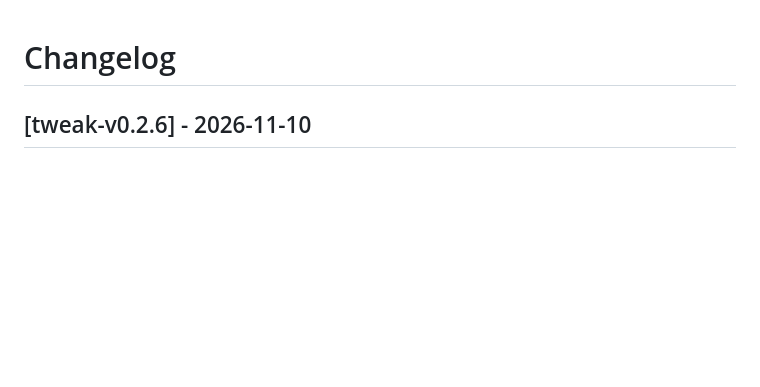
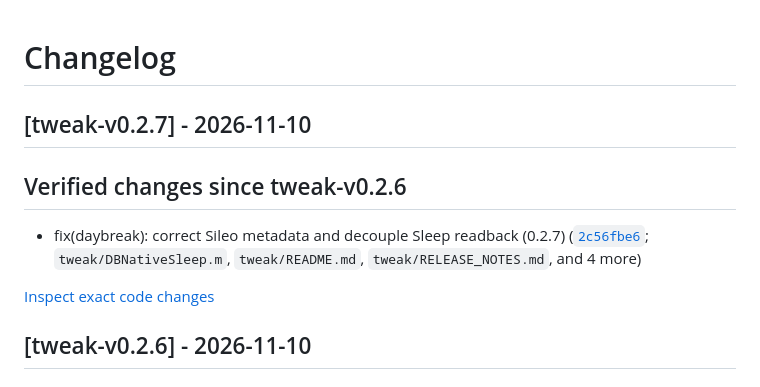
Before and after one commit to soum91/daybreak, a Markdown page: CHANGELOG.md, the part around the change. Drawn GitHub-style; blank space fills up the shorter version.

Commit message:
docs: record factual changes for tweak-v0.2.7 [skip ci]

```diff
--- a/CHANGELOG.md
+++ b/CHANGELOG.md
@@ -1,4 +1,12 @@
 # Changelog
+
+## [tweak-v0.2.7] - 2026-11-10
+
+## Verified changes since tweak-v0.2.6
+
+- fix(daybreak): correct Sileo metadata and decouple Sleep readback (0.2.7) ([`2c56fbe6`](https://github.com/soum91/daybreak/commit/2c56fbe63ce11295e0c617b6259378637ed55454); `tweak/DBNativeSleep.m`, `tweak/README.md`, `tweak/RELEASE_NOTES.md`, and 4 more)
+
+[Inspect exact code changes](https://github.com/soum91/daybreak/compare/tweak-v0.2.6...tweak-v0.2.7)
 
 ## [tweak-v0.2.6] - 2026-11-10
 
```
